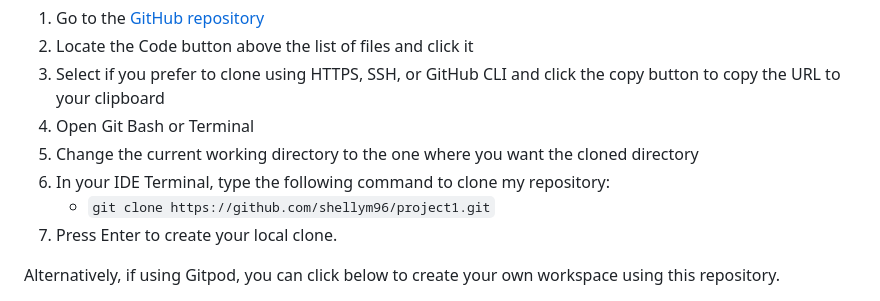
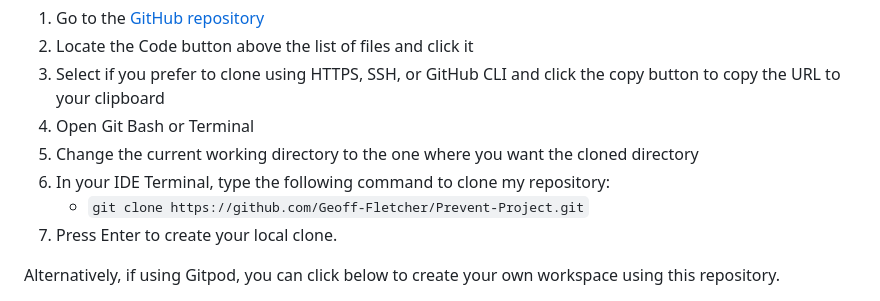
Before and after one commit to Geoff-Fletcher/Prevent-Project, a Markdown page: README.md, the part around the change. Drawn GitHub-style.

```diff
--- a/README.md
+++ b/README.md
@@ -110,7 +110,7 @@ You can clone the repository by following these steps:
 4. Open Git Bash or Terminal
 5. Change the current working directory to the one where you want the cloned directory
 6. In your IDE Terminal, type the following command to clone my repository:
-	- `git clone https://github.com/shellym96/project1.git`
+	- `git clone https://github.com/Geoff-Fletcher/Prevent-Project.git`
 7. Press Enter to create your local clone.
 
 Alternatively, if using Gitpod, you can click below to create your own workspace using this repository.
```
